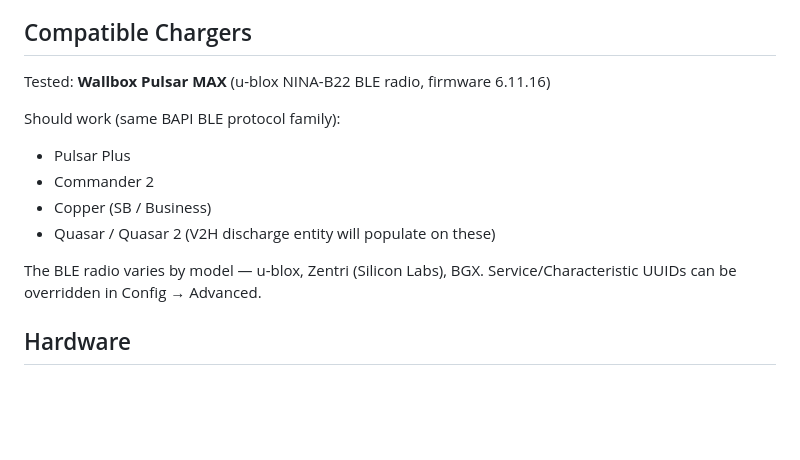
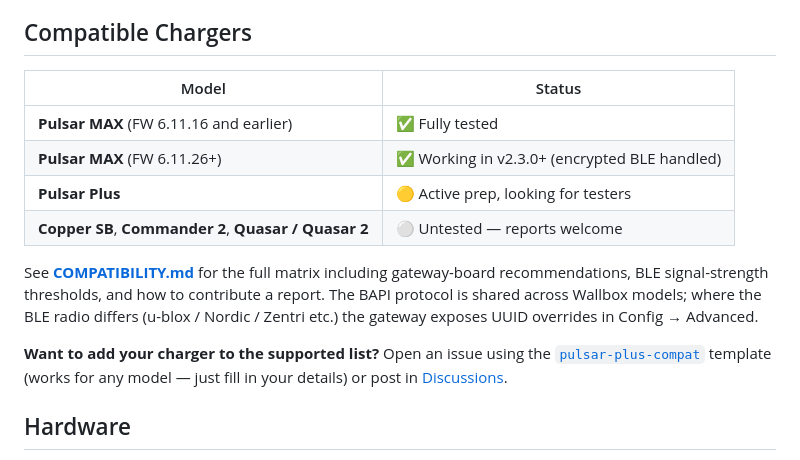
Before and after one commit to botts7/esp32-wallbox, a Markdown page: README.md, the part around the change. Drawn GitHub-style; blank space fills up the shorter version.

```diff
--- a/README.md
+++ b/README.md
@@ -95,16 +95,23 @@ connection, and bridges BLE commands to MQTT with full Home Assistant auto-disco
 
 ## Compatible Chargers
 
-Tested: **Wallbox Pulsar MAX** (u-blox NINA-B22 BLE radio, firmware 6.11.16)
+| Model | Status |
+|---|---|
+| **Pulsar MAX** (FW 6.11.16 and earlier) | ✅ Fully tested |
+| **Pulsar MAX** (FW 6.11.26+) | ✅ Working in v2.3.0+ (encrypted BLE handled) |
+| **Pulsar Plus** | 🟡 Active prep, looking for testers |
+| **Copper SB**, **Commander 2**, **Quasar / Quasar 2** | ⚪ Untested — reports welcome |
 
-Should work (same BAPI BLE protocol family):
-- Pulsar Plus
-- Commander 2
-- Copper (SB / Business)
-- Quasar / Quasar 2 (V2H discharge entity will populate on these)
+See **[COMPATIBILITY.md](COMPATIBILITY.md)** for the full matrix including
+gateway-board recommendations, BLE signal-strength thresholds, and how to
+contribute a report. The BAPI protocol is shared across Wallbox models;
+where the BLE radio differs (u-blox / Nordic / Zentri etc.) the gateway
+exposes UUID overrides in Config → Advanced.
 
-The BLE radio varies by model — u-blox, Zentri (Silicon Labs), BGX. Service/Characteristic
-UUIDs can be overridden in Config → Advanced.
+**Want to add your charger to the supported list?** Open an issue using
+the [`pulsar-plus-compat`](https://github.com/botts7/esp32-wallbox/issues/new/choose)
+template (works for any model — just fill in your details) or post in
+[Discussions](https://github.com/botts7/esp32-wallbox/discussions).
 
 ## Hardware
 
```
Also changed, not shown: COMPATIBILITY.md (added, +69 -0 lines).
